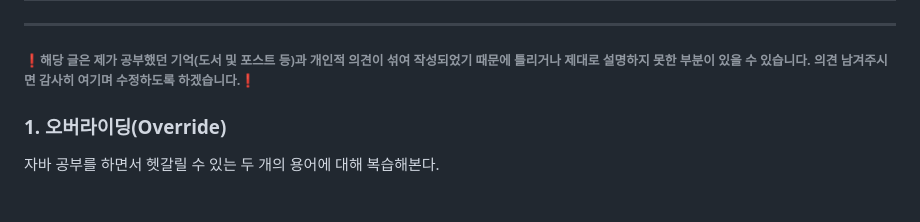
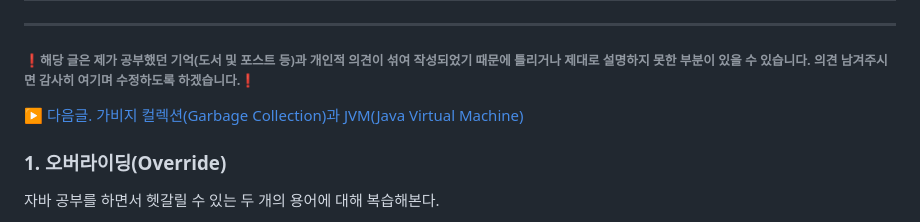
Before and after one commit to kkhs00224/javaa, a Markdown page: java/1_Override_Overload.md, the part around the change. GitHub-like rendering.

```diff
--- a/java/1_Override_Overload.md
+++ b/java/1_Override_Overload.md
@@ -1,6 +1,9 @@
 <h2>오버라이드(Override)와 오버로딩(Overloading) 그리고 상속(Inheritance)과 다형성(Polymorphism)</h2>
 <hr>
 <h6 style="color:gray;">❗해당 글은 제가 공부했던 기억(도서 및 포스트 등)과 개인적 의견이 섞여 작성되었기 때문에 틀리거나 제대로 설명하지 못한 부분이 있을 수 있습니다. 의견 남겨주시면 감사히 여기며 수정하도록 하겠습니다.❗</h6>
+
+▶️ [다음글. 가비지 컬렉션(Garbage Collection)과 JVM(Java Virtual Machine)](https://github.com/kkhs00224/mystudy/blob/main/java/2_Garbage_Collection.md)
+
 <h3>1. 오버라이딩(Override)</h3>
 <p>자바 공부를 하면서 헷갈릴 수 있는 두 개의 용어에 대해 복습해본다.</p>
 <p>
```
